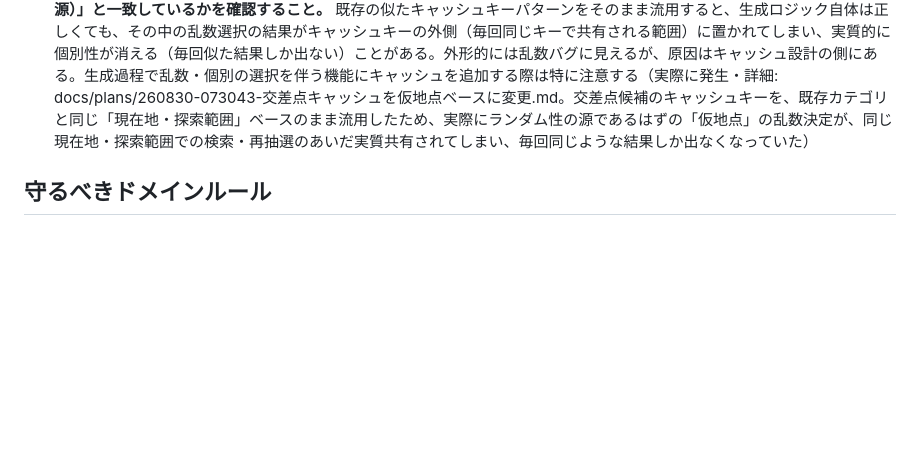
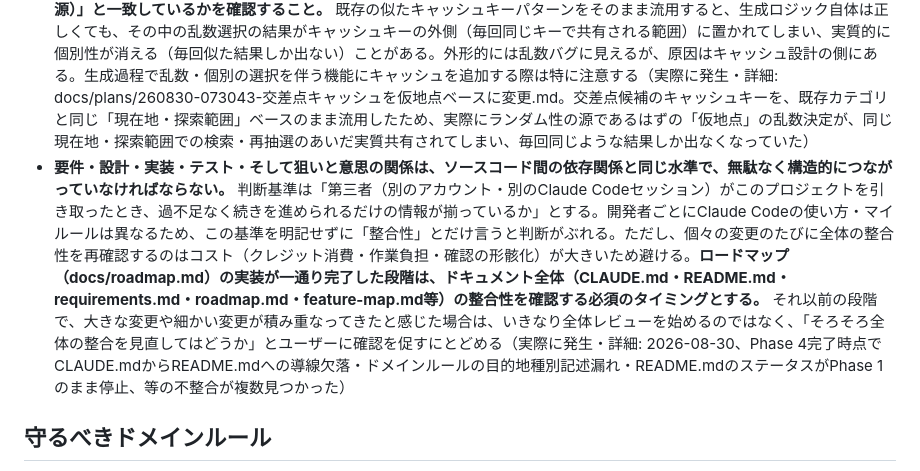
Before and after one commit to redgemgithub/touring-gacha, a Markdown page: CLAUDE.md, the part around the change. GitHub-like rendering; blank space fills up the shorter version.

Commit message:
ドキュメント整合性チェックの判断基準を明記
「第三者（別アカウント・別セッション）がプロジェクトを引き取ったとき、Claude Codeが過不足なく続きを進められるだけの情報が揃っているか」を判断基準として明記した。開発者ごとにClaude Codeの使い方が異なるため、基準を明記しないと判断がぶれる。

Co-Authored-By: Claude Sonnet 5 <noreply@anthropic.com>

```diff
--- a/CLAUDE.md
+++ b/CLAUDE.md
@@ -30,6 +30,7 @@
 - **要件・仕様に「選択可能な項目の組み合わせ」（設定の掛け合わせ）や「離散的な選択肢を連続範囲に変換する設計」（探索範囲の帯など）を導入する際は、個々の選択肢を単体で見るだけでなく、あらゆる組み合わせ・境界を実際に確認すること。** (1)結果が空・無意味になる組み合わせがないか（例: 選んだコピー項目がその候補にたまたま存在せず、コピー結果が空になる）、(2)選択肢全体でカバーすべき範囲に意図しない抜けがないか（例: 探索範囲の帯が選択肢の間で中抜けする）を検証する。個々の要素は正しくても、組み合わせ・境界でしか気づけない見落としがある（実際に発生・詳細: docs/decisions/260829-copy-preference.md の追記, docs/decisions/260829-search-radius-band-gapless.md）
 - **同じ対象（同じデータ）を表示する複数箇所のUIの見た目（スタイル・コンポーネント）を統一・共通化する際は、その中に表示する内容（データ・情報量）も揃っているかを実装後に横並びで確認すること。** 見た目が異なっている間は表示内容の差異が目立たず気づかれにくいが、見た目を揃えるとその差がかえって目立つようになる。見た目の統一だけに気を取られ、中身の一致確認が漏れやすい（実際に発生・詳細: docs/plans/260829-211319-結果画面下部シート再構成.md の追記。結果画面の目的地情報〈折りたたみ時〉と、展開後の周辺情報一覧の目的地行とで、現在地からの距離の有無が食い違っていた）
 - **キャッシュを導入・設計する際は、キャッシュキーの粒度が「結果が実際にどの単位で変わるべきか（ランダム性・個別性の源）」と一致しているかを確認すること。** 既存の似たキャッシュキーパターンをそのまま流用すると、生成ロジック自体は正しくても、その中の乱数選択の結果がキャッシュキーの外側（毎回同じキーで共有される範囲）に置かれてしまい、実質的に個別性が消える（毎回似た結果しか出ない）ことがある。外形的には乱数バグに見えるが、原因はキャッシュ設計の側にある。生成過程で乱数・個別の選択を伴う機能にキャッシュを追加する際は特に注意する（実際に発生・詳細: docs/plans/260830-073043-交差点キャッシュを仮地点ベースに変更.md。交差点候補のキャッシュキーを、既存カテゴリと同じ「現在地・探索範囲」ベースのまま流用したため、実際にランダム性の源であるはずの「仮地点」の乱数決定が、同じ現在地・探索範囲での検索・再抽選のあいだ実質共有されてしまい、毎回同じような結果しか出なくなっていた）
+- **要件・設計・実装・テスト・そして狙いと意思の関係は、ソースコード間の依存関係と同じ水準で、無駄なく構造的につながっていなければならない。** 判断基準は「第三者（別のアカウント・別のClaude Codeセッション）がこのプロジェクトを引き取ったとき、過不足なく続きを進められるだけの情報が揃っているか」とする。開発者ごとにClaude Codeの使い方・マイルールは異なるため、この基準を明記せずに「整合性」とだけ言うと判断がぶれる。ただし、個々の変更のたびに全体の整合性を再確認するのはコスト（クレジット消費・作業負担・確認の形骸化）が大きいため避ける。**ロードマップ（docs/roadmap.md）の実装が一通り完了した段階は、ドキュメント全体（CLAUDE.md・README.md・requirements.md・roadmap.md・feature-map.md等）の整合性を確認する必須のタイミングとする。** それ以前の段階で、大きな変更や細かい変更が積み重なってきたと感じた場合は、いきなり全体レビューを始めるのではなく、「そろそろ全体の整合を見直してはどうか」とユーザーに確認を促すにとどめる（実際に発生・詳細: 2026-08-30、Phase 4完了時点でCLAUDE.mdからREADME.mdへの導線欠落・ドメインルールの目的地種別記述漏れ・README.mdのステータスがPhase 1のまま停止、等の不整合が複数見つかった）
 
 ## 守るべきドメインルール
 
```
